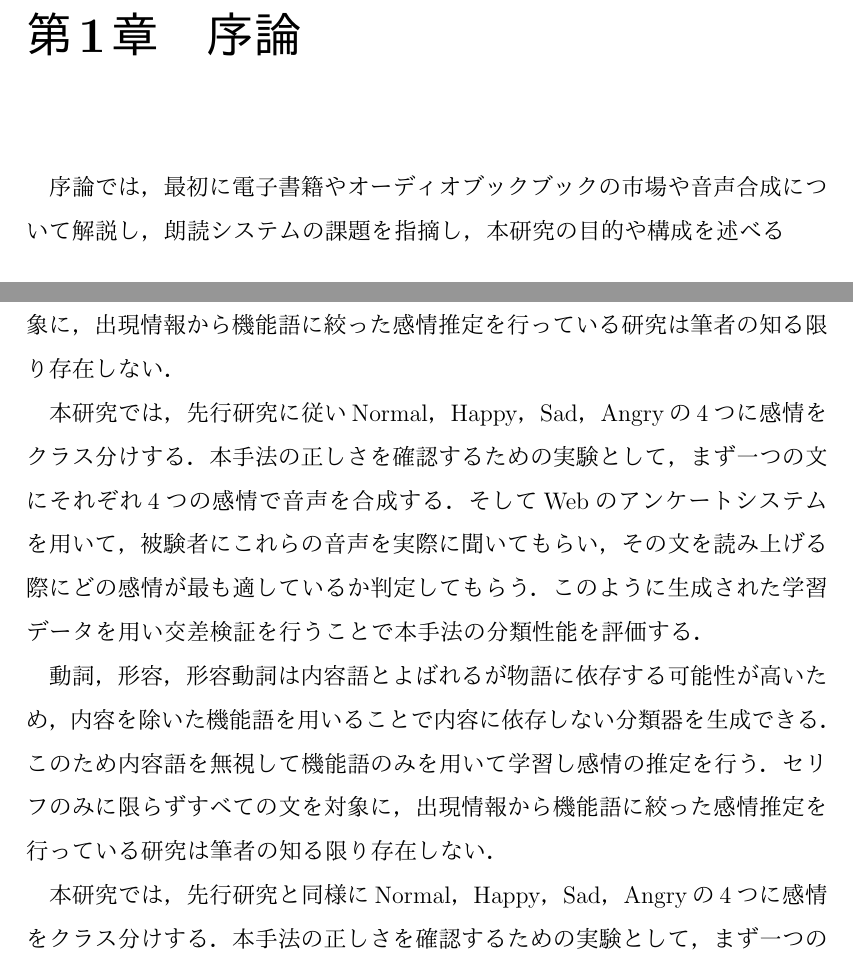
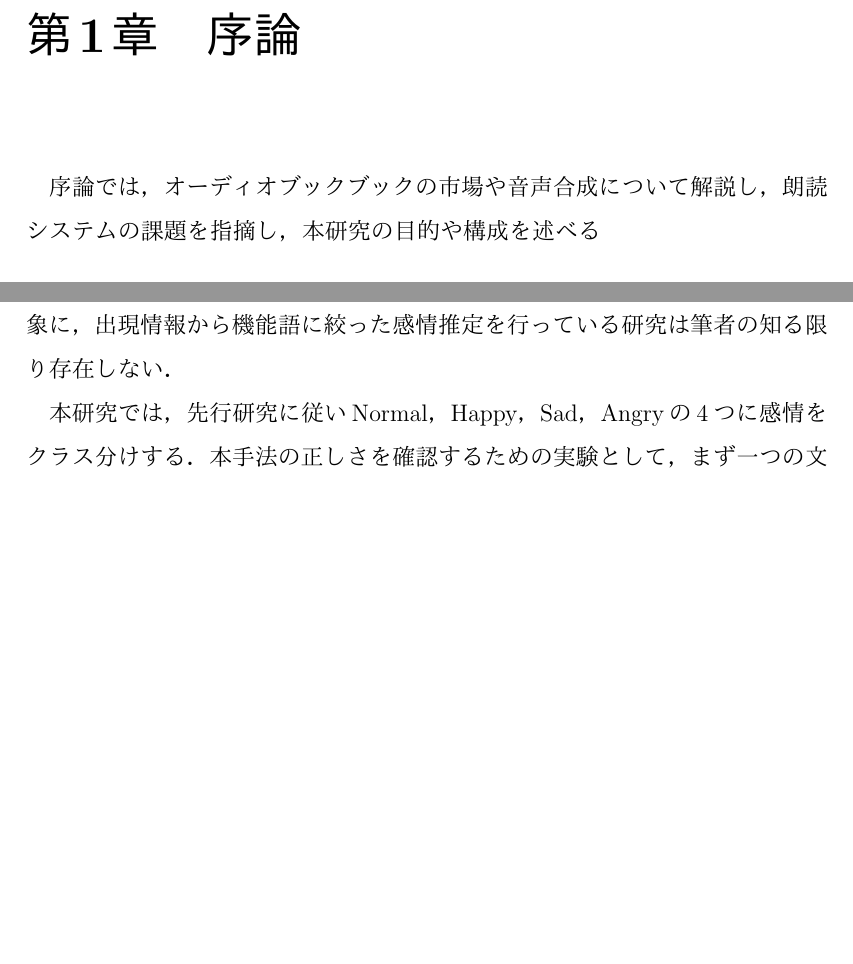
Before and after one commit to taikit/report, a LaTeX thesis (main.tex, which reads chapter1.tex): two parts of pages 8 and 11 of 27, joined at a grey line, cut so that both start at the same text, the shorter picture padded with empty space. The pictures show the PDF file main.pdf that the author committed with the source.

Commit message:
fix chapter1

```diff
--- a/chapter1.tex
+++ b/chapter1.tex
@@ -91,17 +77,6 @@
 このように生成された学習データを用い交差検証を行うことで本手法の分類性能を評価する．
 
 
-動詞，形容，形容動詞は内容語とよばれるが物語に依存する可能性が高いため，内容を除いた機能語を用いることで内容に依存しない分類器を生成できる．
-このため内容語を無視して機能語のみを用いて学習し感情の推定を行う．
-セリフのみに限らずすべての文を対象に，出現情報から機能語に絞った感情推定を行っている研究は筆者の知る限り存在しない．
-
-
-%%実験手法の正しさの確認
-本研究では，先行研究と同様にNormal，Happy，Sad，Angryの4つに感情をクラス分けする．
-本手法の正しさを確認するための実験として，まず一つの文にそれぞれ4つの感情で音声を合成する．
-そしてWebのアンケートシステムを用いて，被験者にこれらの音声を実際に聞いてもらい，その文を読み上げる際にどの感情が最も適しているか判定してもらう．
-このように生成された学習データを用い交差検証を行うことで本手法の分類性能を評価する．
-
 \section{本論の構成}
 本章では，本論文の背景となるオーディオブック市場の拡大と音声合成技術を説明した上で朗読システムの現状と課題について説明し，それを踏まえ本研究の目的を述べた．
 第２章では既存の関連する研究について述べる.
```
Also changed, not shown: main.pdf, chapter1.tex (14 more changed lines).
